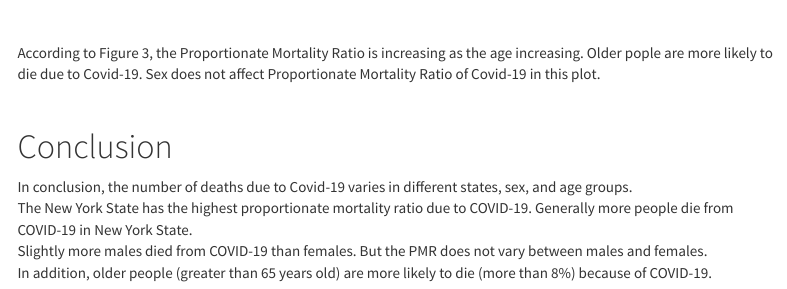
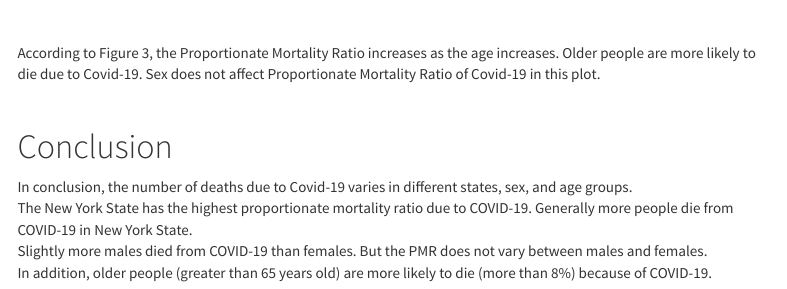
Before and after one commit to asuasu95/pm566final, an R Markdown document (index.Rmd): the page in a window 1100 px wide, from 1510 px down. Rendered offline with R 4.5, knitr and Pandoc, with nearby package versions; some code elsewhere in the file could not run offline; menus at the side of the page are left out.

Commit message:
final v5

```diff
--- a/index.Rmd
+++ b/index.Rmd
@@ -147,7 +147,7 @@ figure3
 
 <br>
 
-According to Figure 3, the Proportionate Mortality Ratio is increasing as the age increasing. Older pople are more likely to die due to Covid-19. Sex does not affect Proportionate Mortality Ratio of Covid-19 in this plot.
+According to Figure 3, the Proportionate Mortality Ratio increases as the age increases. Older people are more likely to die due to Covid-19. Sex does not affect Proportionate Mortality Ratio of Covid-19 in this plot.
 
 <br>
 
```
Also changed, not shown: index.html.
